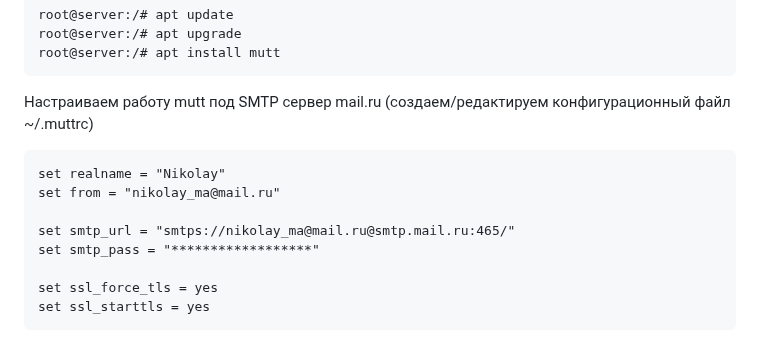
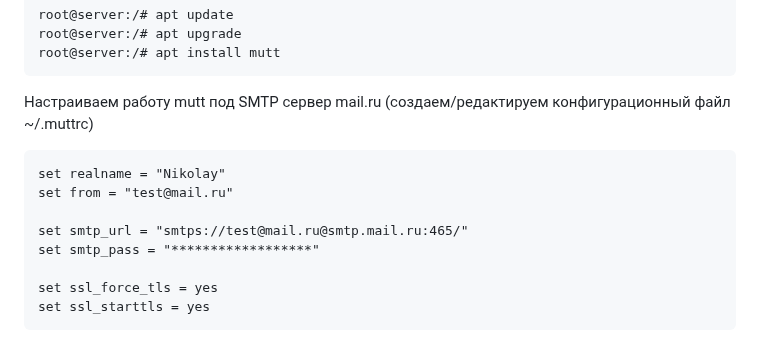
Before and after one commit to Nikolay-765/OTUS, a Markdown page: DZ-09/DZ-09.md, the part around the change. Rendered like a GitHub page.

````diff
--- a/DZ-09/DZ-09.md
+++ b/DZ-09/DZ-09.md
@@ -20,9 +20,9 @@ root@server:/# apt install mutt
 Настраиваем работу mutt под SMTP сервер mail.ru (создаем/редактируем конфигурационный файл ~/.muttrc)
 ```
 set realname = "Nikolay"
-set from = "nikolay_ma@mail.ru"
+set from = "test@mail.ru"
 
-set smtp_url = "smtps://nikolay_ma@mail.ru@smtp.mail.ru:465/"
+set smtp_url = "smtps://test@mail.ru@smtp.mail.ru:465/"
 set smtp_pass = "******************"
 
 set ssl_force_tls = yes
````
